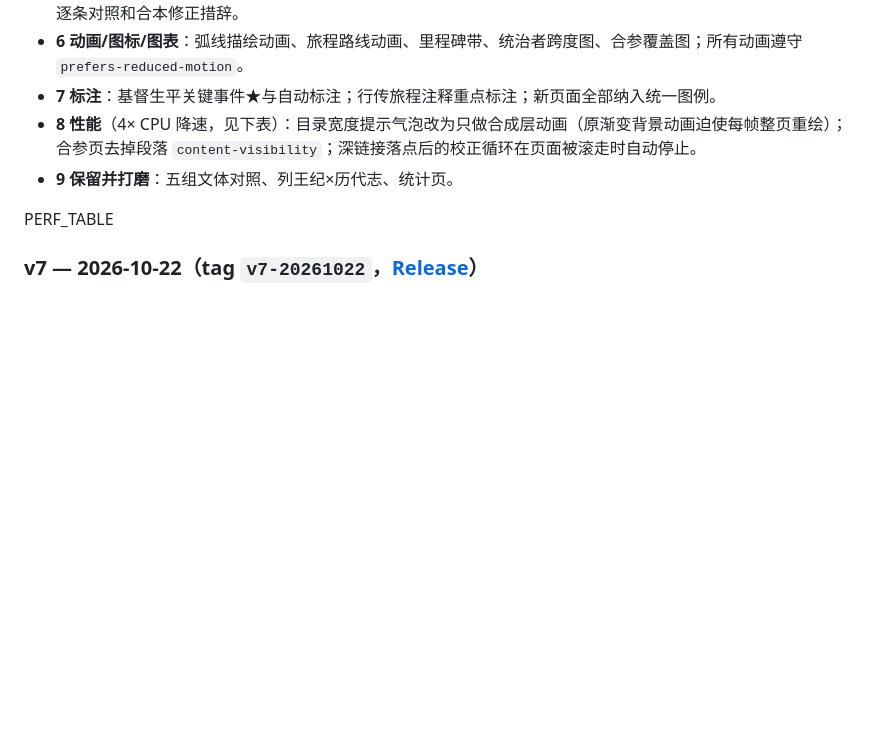
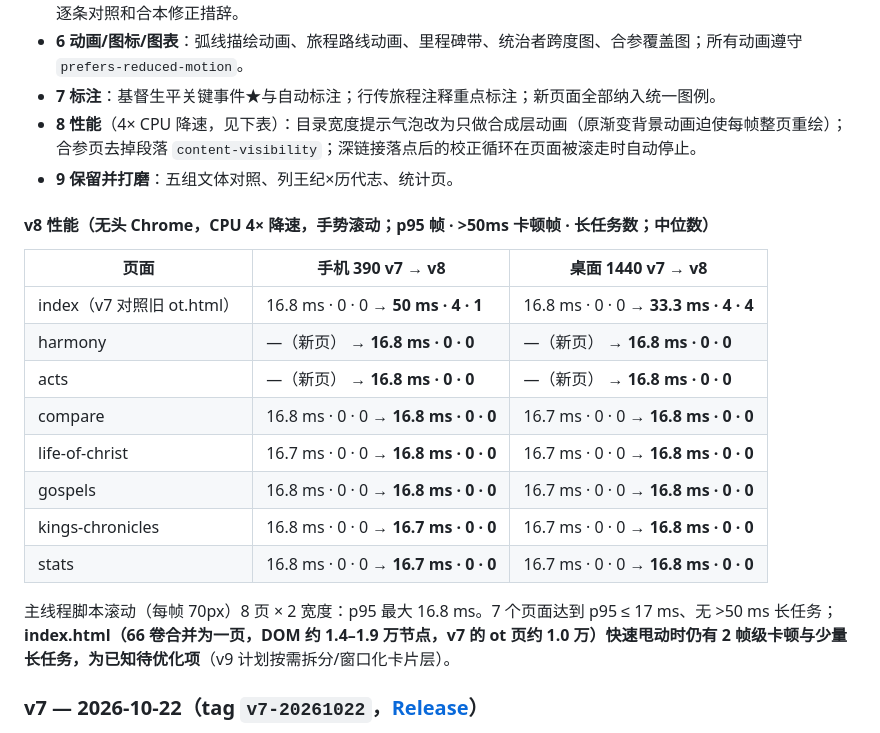
Before and after one commit to 07-Je-Grok-Love-Personal-20260928/whole-bible-study-continental-20261020-GROKstudy, a Markdown page: README.md, the part around the change. GitHub-like rendering; blank space fills up the shorter version.

Commit message:
v8 release: README perf table (4x CPU, v7→v8), final checks 360/360 clean

```diff
--- a/README.md
+++ b/README.md
@@ -101,7 +101,20 @@ THEMES=night,dawn,jade,ruby,contrast python3 _build/check.py all   # 无头 Chro
 - **8 性能**（4× CPU 降速，见下表）：目录宽度提示气泡改为只做合成层动画（原渐变背景动画迫使每帧整页重绘）；合参页去掉段落 `content-visibility`；深链接落点后的校正循环在页面被滚走时自动停止。
 - **9 保留并打磨**：五组文体对照、列王纪×历代志、统计页。
 
-PERF_TABLE
+#### v8 性能（无头 Chrome，CPU 4× 降速，手势滚动；p95 帧 · >50ms 卡顿帧 · 长任务数；中位数）
+
+| 页面 | 手机 390 v7 → v8 | 桌面 1440 v7 → v8 |
+|---|---|---|
+| index（v7 对照旧 ot.html） | 16.8 ms · 0 · 0 → **50 ms · 4 · 1** | 16.8 ms · 0 · 0 → **33.3 ms · 4 · 4** |
+| harmony | —（新页） → **16.8 ms · 0 · 0** | —（新页） → **16.8 ms · 0 · 0** |
+| acts | —（新页） → **16.8 ms · 0 · 0** | —（新页） → **16.8 ms · 0 · 0** |
+| compare | 16.8 ms · 0 · 0 → **16.8 ms · 0 · 0** | 16.7 ms · 0 · 0 → **16.8 ms · 0 · 0** |
+| life-of-christ | 16.7 ms · 0 · 0 → **16.8 ms · 0 · 0** | 16.7 ms · 0 · 0 → **16.8 ms · 0 · 0** |
+| gospels | 16.8 ms · 0 · 0 → **16.8 ms · 0 · 0** | 16.7 ms · 0 · 0 → **16.8 ms · 0 · 0** |
+| kings-chronicles | 16.8 ms · 0 · 0 → **16.7 ms · 0 · 0** | 16.7 ms · 0 · 0 → **16.8 ms · 0 · 0** |
+| stats | 16.8 ms · 0 · 0 → **16.7 ms · 0 · 0** | 16.7 ms · 0 · 0 → **16.8 ms · 0 · 0** |
+
+主线程脚本滚动（每帧 70px）8 页 × 2 宽度：p95 最大 16.8 ms。7 个页面达到 p95 ≤ 17 ms、无 >50 ms 长任务；**index.html（66 卷合并为一页，DOM 约 1.4–1.9 万节点，v7 的 ot 页约 1.0 万）快速甩动时仍有 2 帧级卡顿与少量长任务，为已知待优化项**（v9 计划按需拆分/窗口化卡片层）。
 
 
 ### v7 — 2026-10-22（tag `v7-20261022`，[Release](https://github.com/07-Je-Grok-Love-Personal-20260928/whole-bible-study-continental-20261020-GROKstudy/releases/tag/v7-20261022)）
```
